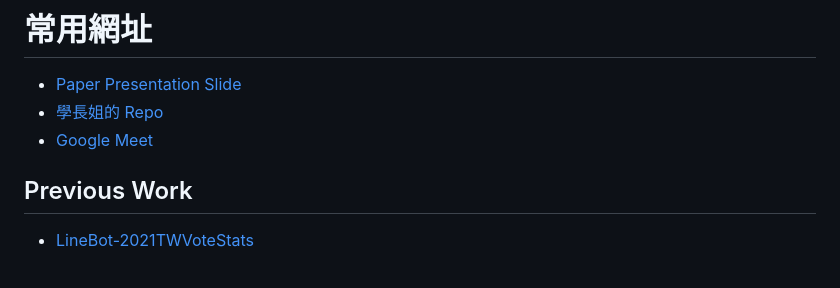
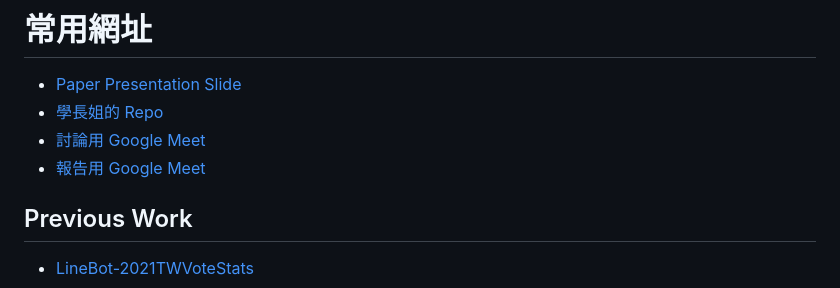
Before and after one commit to cxyfer/2024NYCU_DataViz_FinalProject, a Markdown page: README.md, the part around the change. Rendered like a GitHub page.

```diff
--- a/README.md
+++ b/README.md
@@ -1,7 +1,8 @@
 # 常用網址
 - [Paper Presentation Slide](https://www.canva.com/design/DAGVUDBWJcI/09AbL0vOT40OyPglCMbPKw/edit?utm_content=DAGVUDBWJcI&utm_campaign=designshare&utm_medium=link2&utm_source=sharebutton)
 - [學長姐的 Repo](https://github.com/ting0602/DV_FinalProject)
-- [Google Meet](https://meet.google.com/vtf-ngzy-exm)
+- [討論用 Google Meet](https://meet.google.com/vtf-ngzy-exm)
+- [報告用 Google Meet](https://meet.google.com/ppz-erus-jsb)
 
 ## Previous Work
 
```
